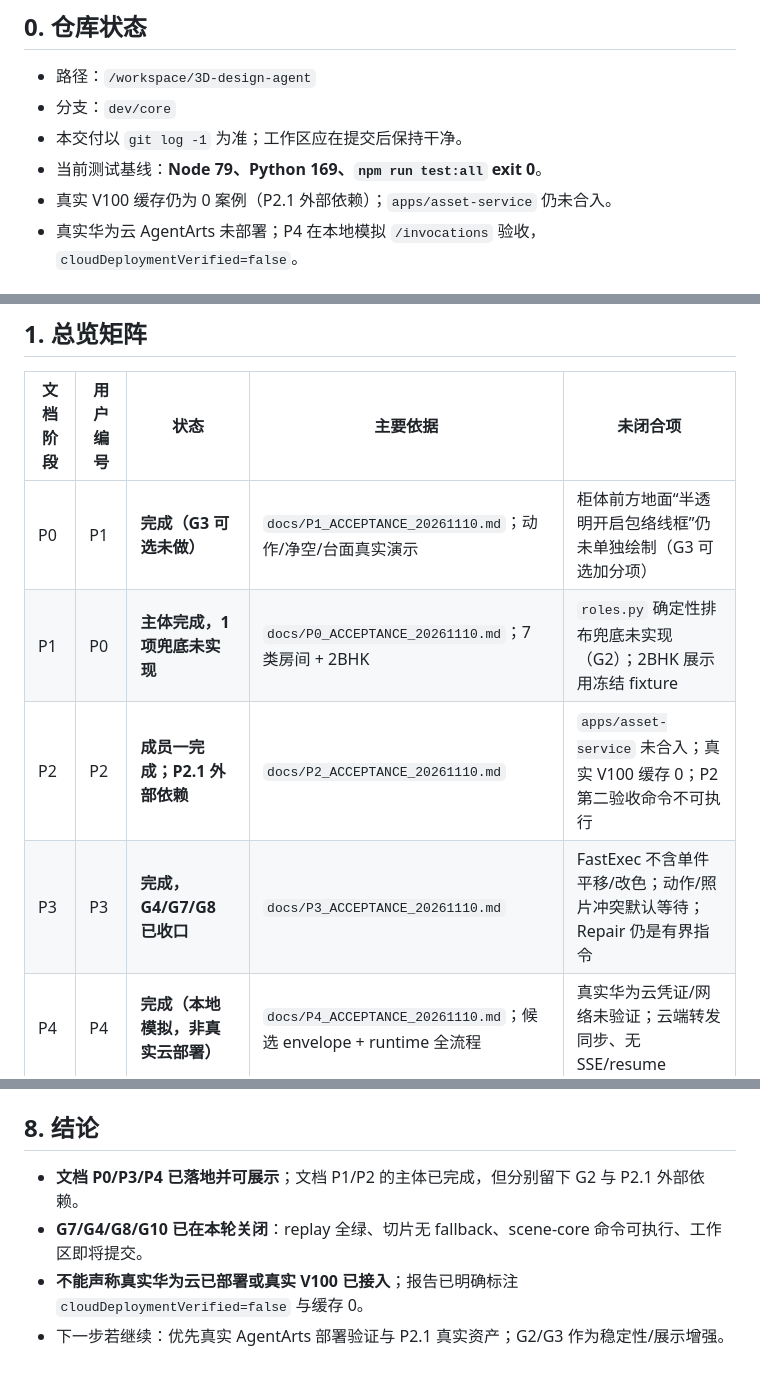
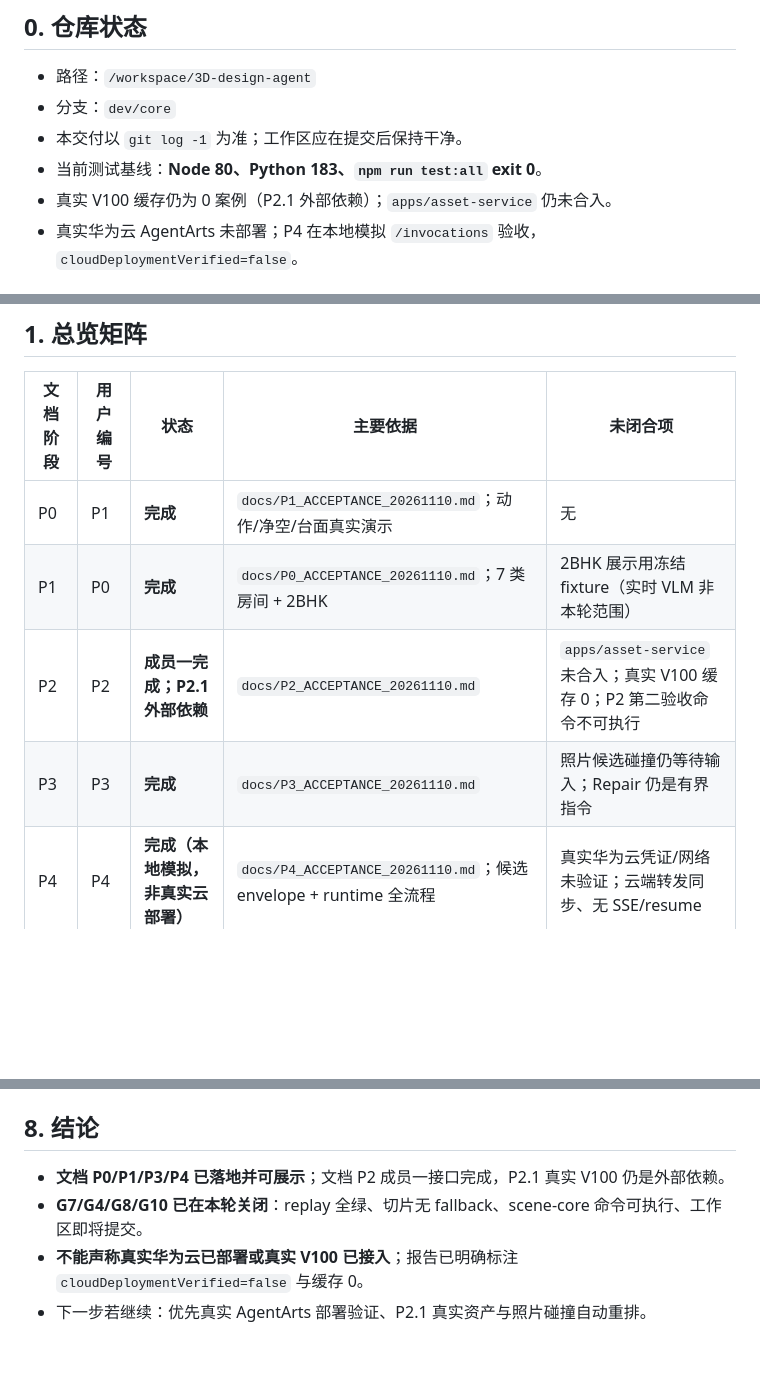
Before and after one commit to xixi501/3D-design-agent, a Markdown page: docs/TOTAL_PLAN_COMPLETION_20261110.md, 3 parts joined by grey strips. Rendered like a GitHub page; blank space fills up the shorter version.

```diff
--- a/docs/TOTAL_PLAN_COMPLETION_20261110.md
+++ b/docs/TOTAL_PLAN_COMPLETION_20261110.md
@@ -9,7 +9,7 @@
 - 路径：`/workspace/3D-design-agent`
 - 分支：`dev/core`
 - 本交付以 `git log -1` 为准；工作区应在提交后保持干净。
-- 当前测试基线：**Node 79、Python 169、`npm run test:all` exit 0**。
+- 当前测试基线：**Node 80、Python 183、`npm run test:all` exit 0**。
 - 真实 V100 缓存仍为 0 案例（P2.1 外部依赖）；`apps/asset-service` 仍未合入。
 - 真实华为云 AgentArts 未部署；P4 在本地模拟 `/invocations` 验收，`cloudDeploymentVerified=false`。
 
@@ -29,10 +29,10 @@
 
 | 文档阶段 | 用户编号 | 状态 | 主要依据 | 未闭合项 |
 | --- | --- | --- | --- | --- |
-| P0 | P1 | **完成（G3 可选未做）** | `docs/P1_ACCEPTANCE_20261110.md`；动作/净空/台面真实演示 | 柜体前方地面“半透明开启包络线框”仍未单独绘制（G3 可选加分项） |
-| P1 | P0 | **主体完成，1 项兜底未实现** | `docs/P0_ACCEPTANCE_20261110.md`；7 类房间 + 2BHK | `roles.py` 确定性排布兜底未实现（G2）；2BHK 展示用冻结 fixture |
+| P0 | P1 | **完成** | `docs/P1_ACCEPTANCE_20261110.md`；动作/净空/台面真实演示 | 无 |
+| P1 | P0 | **完成** | `docs/P0_ACCEPTANCE_20261110.md`；7 类房间 + 2BHK | 2BHK 展示用冻结 fixture（实时 VLM 非本轮范围） |
 | P2 | P2 | **成员一完成；P2.1 外部依赖** | `docs/P2_ACCEPTANCE_20261110.md` | `apps/asset-service` 未合入；真实 V100 缓存 0；P2 第二验收命令不可执行 |
-| P3 | P3 | **完成，G4/G7/G8 已收口** | `docs/P3_ACCEPTANCE_20261110.md` | FastExec 不含单件平移/改色；动作/照片冲突默认等待；Repair 仍是有界指令 |
+| P3 | P3 | **完成** | `docs/P3_ACCEPTANCE_20261110.md` | 照片候选碰撞仍等待输入；Repair 仍是有界指令 |
 | P4 | P4 | **完成（本地模拟，非真实云部署）** | `docs/P4_ACCEPTANCE_20261110.md`；候选 envelope + runtime 全流程 | 真实华为云凭证/网络未验证；云端转发同步、无 SSE/resume |
 
 ## 2. 本轮 P4 实现
@@ -202,7 +199,7 @@ node scripts/platform-probe.mjs --prepare-only
 
 ## 8. 结论
 
-- **文档 P0/P3/P4 已落地并可展示**；文档 P1/P2 的主体已完成，但分别留下 G2 与 P2.1 外部依赖。
+- **文档 P0/P1/P3/P4 已落地并可展示**；文档 P2 成员一接口完成，P2.1 真实 V100 仍是外部依赖。
 - **G7/G4/G8/G10 已在本轮关闭**：replay 全绿、切片无 fallback、scene-core 命令可执行、工作区即将提交。
 - **不能声称真实华为云已部署或真实 V100 已接入**；报告已明确标注 `cloudDeploymentVerified=false` 与缓存 0。
-- 下一步若继续：优先真实 AgentArts 部署验证与 P2.1 真实资产；G2/G3 作为稳定性/展示增强。
+- 下一步若继续：优先真实 AgentArts 部署验证、P2.1 真实资产与照片碰撞自动重排。
```
Also changed, not shown: other parts of docs/TOTAL_PLAN_COMPLETION_20261110.md (+19 -22 lines), docs/CURRENT_COMPLETION_REVIEW_20261110.md (+26 -21 lines), docs/P4_ACCEPTANCE_20261110.md (+13 -3 lines), docs/evidence/p4-agentarts-20261110/contact-sheet.png, docs/evidence/p4-agentarts-20261110/g3-open-envelope.png (added), 14 other files.
